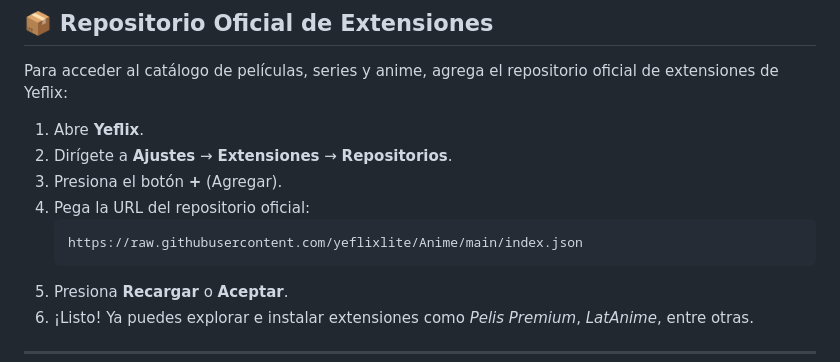
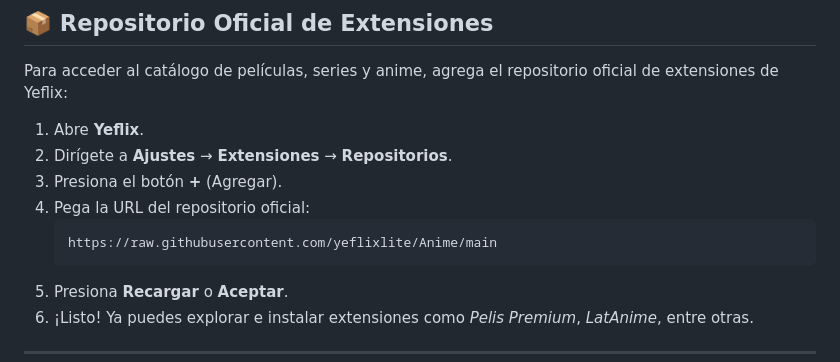
Before and after one commit to yeflixlite/Yeflix, a Markdown page: README.md, the part around the change. Rendered like a GitHub page.

Commit message:
Fix repository URL in README.md
Updated the repository URL in the README.

````diff
--- a/README.md
+++ b/README.md
@@ -59,7 +59,7 @@ Para acceder al catálogo de películas, series y anime, agrega el repositorio o
 3. Presiona el botón **+** (Agregar).
 4. Pega la URL del repositorio oficial:
    ```txt
-   https://raw.githubusercontent.com/yeflixlite/Anime/main/index.json
+   https://raw.githubusercontent.com/yeflixlite/Anime/main
    ```
 5. Presiona **Recargar** o **Aceptar**.
 6. ¡Listo! Ya puedes explorar e instalar extensiones como *Pelis Premium*, *LatAnime*, entre otras.
````
